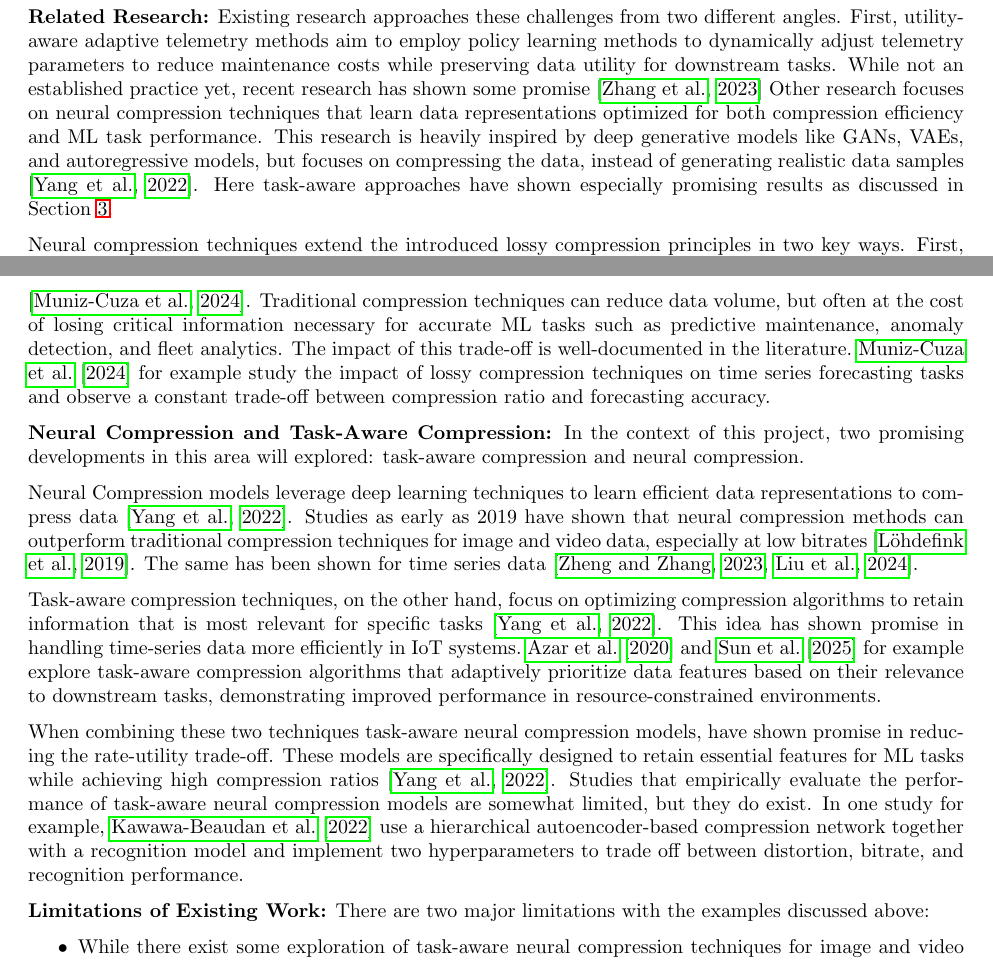
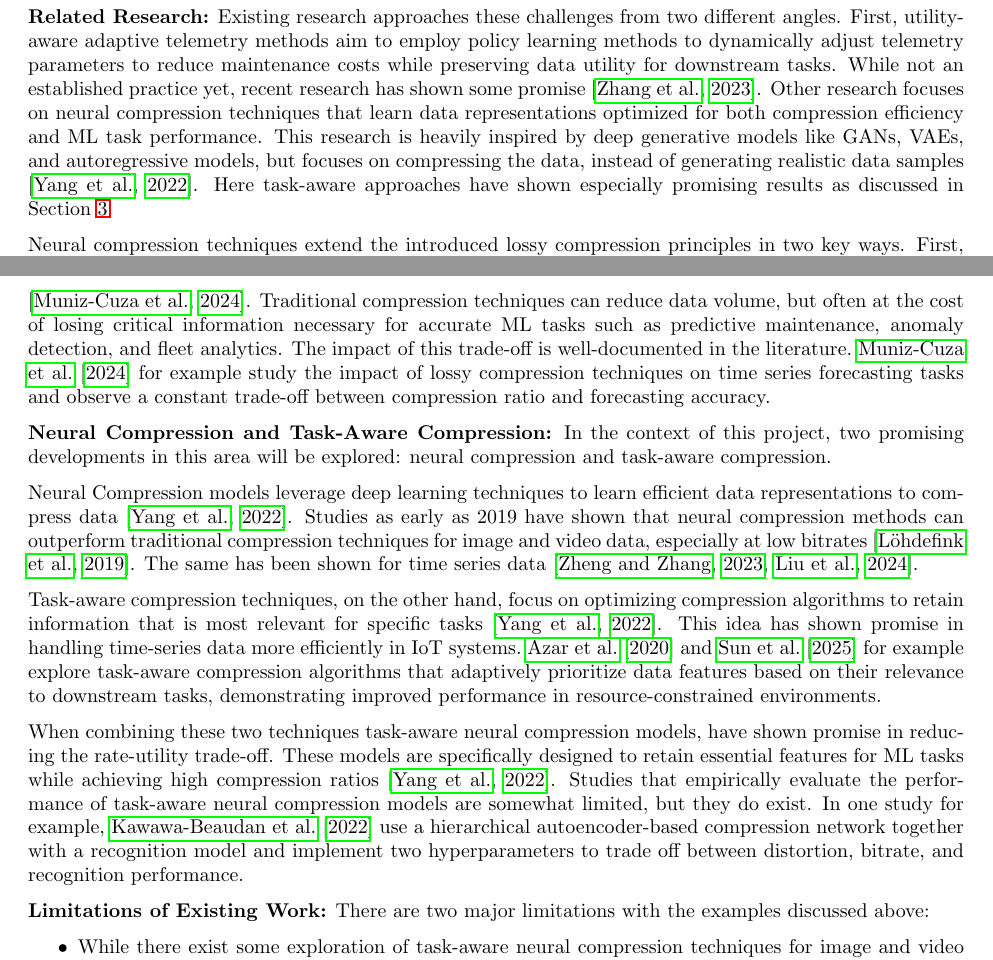
Before and after one commit to TimBoleslawsky/neural-compression, a LaTeX document (proposal.tex, which reads includes/2-context.tex, includes/3-problem.tex): two parts of pages 3 and 4 of 9, joined at a grey line, cut so that both start at the same text. Compiled offline with pdfLaTeX.

Commit message:
final before merge

```diff
--- a/includes/2-context.tex
+++ b/includes/2-context.tex
@@ -25,6 +25,6 @@ Compression, as originated in information theory by \citet{shannon1948}, is the
 Unfortunately, traditional compression methods, based on these information theory principles, often fall short in automotive applications, especially as a precursor for downstream ML tasks. For video/image compression traditional methods like JPEG or MP3 are optimized for human perception (e.g., visual quality) rather than ML tasks or efficient downstream data use \citep{ma2019}. For time series data, algorithmic approaches like CHIMP or Gorilla depend on manually chosen parameters like window size and are sensitive to data characteristics such as entropy and signal variability. This limits their effectiveness in capturing the nuances required for accurate ML model performance in automotive contexts. These algorithmic approaches where investigated by \citet{johnsson2025thesis} in a previous master thesis project upon which this work builds. % TODO: Clarify what we mean by building on
 
 % Research directions - Done
-\textbf{Related Research:} Existing research approaches these challenges from two different angles. First, utility-aware adaptive telemetry methods aim to employ policy learning methods to dynamically adjust telemetry parameters to reduce maintenance costs while preserving data utility for downstream tasks. While not an established practice yet, recent research has shown some promise \citep{zhang2023adapint} Other research focuses on neural compression techniques that learn data representations optimized for both compression efficiency and ML task performance. This research is heavily inspired by deep generative models like GANs, VAEs, and autoregressive models, but focuses on compressing the data, instead of generating realistic data samples \citep{yang2022}. Here task-aware approaches have shown especially promising results as discussed in Section~\ref{sec:problem}.
+\textbf{Related Research:} Existing research approaches these challenges from two different angles. First, utility-aware adaptive telemetry methods aim to employ policy learning methods to dynamically adjust telemetry parameters to reduce maintenance costs while preserving data utility for downstream tasks. While not an established practice yet, recent research has shown some promise \citep{zhang2023adapint}. Other research focuses on neural compression techniques that learn data representations optimized for both compression efficiency and ML task performance. This research is heavily inspired by deep generative models like GANs, VAEs, and autoregressive models, but focuses on compressing the data, instead of generating realistic data samples \citep{yang2022}. Here task-aware approaches have shown especially promising results as discussed in Section~\ref{sec:problem}.
 
 Neural compression techniques extend the introduced lossy compression principles in two key ways. First, they offer an alternative to traditional distribution modelling by leveraging deep neural networks to learn complex data distributions directly from the data, capturing intricate patterns and dependencies that traditional statistical models may miss. Second, they substitute traditional approaches to transform coding and quantization with learned representations \citep{yang2022}.
--- a/includes/3-problem.tex
+++ b/includes/3-problem.tex
@@ -4,7 +4,7 @@
 Constructing downstream ML models for automotive systems, or in fact Internet-of-Things (IoT) systems in general, is a constant trade-off between handling large quantities of data and maximizing model performance \citep{cuza2024}. Traditional compression techniques can reduce data volume, but often at the cost of losing critical information necessary for accurate ML tasks such as predictive maintenance, anomaly detection, and fleet analytics. The impact of this trade-off is well-documented in the literature.~\citet{cuza2024} for example study the impact of lossy compression techniques on time series forecasting tasks and observe a constant trade-off between compression ratio and forecasting accuracy.
 
 % Examples - Done
-\textbf{Neural Compression and Task-Aware Compression:} In the context of this project, two promising developments in this area will explored: task-aware compression and neural compression.
+\textbf{Neural Compression and Task-Aware Compression:} In the context of this project, two promising developments in this area will be explored: neural compression and task-aware compression.
 
 Neural Compression models leverage deep learning techniques to learn efficient data representations to compress data \citep{yang2022}. Studies as early as 2019 have shown that neural compression methods can outperform traditional compression techniques for image and video data, especially at low bitrates \citep{löhdefink2019}. The same has been shown for time series data \citep{zheng2023, liu2024deepdictdeeplearningbased}.
 
@@ -13,7 +13,7 @@ Task-aware compression techniques, on the other hand, focus on optimizing compre
 When combining these two techniques task-aware neural compression models, have shown promise in reducing the rate-utility trade-off. These models are specifically designed to retain essential features for ML tasks while achieving high compression ratios \citep{yang2022}. Studies that empirically evaluate the performance of task-aware neural compression models are somewhat limited, but they do exist. In one study for example, \citet{kawawabeaudan2022} use a hierarchical autoencoder-based compression network together with a recognition model and implement two hyperparameters to trade off between distortion, bitrate, and recognition performance.
 
 % Two major challenges - Done
-\textbf{Limitations of Existing Work:} There are two major limitations with the examples discussed above:
+\textbf{Limitations of Existing Work:} There are two major limitations with the examples discussed above: % TODO: change this to research gaps
 \begin{itemize}
     \item While there exist some exploration of task-aware neural compression techniques for image and video data \citep{kawawabeaudan2022}, there is a notable lack of research focusing on time series data, which is the predominant data type in automotive and IoT applications. This is supported by a 2022 survey done on the topic of neural compression \citep{yang2022}.
     \item Most of the discussed papers fail to address the computational constraints of in-vehicle embedded or IoT systems. The mentioned papers, if they use neural compression, primarily focus on achieving high compression rates while maintaining model performance. Because of this, computationally heavy neural network architectures like recurrent neural networks (RNNs) or transformers were chosen \citep{zheng2023, löhdefink2019, kawawabeaudan2022, liu2024deepdictdeeplearningbased}.
```
Also changed, not shown: includes/4-approach.tex (+2 -2 lines), proposal.pdf.
